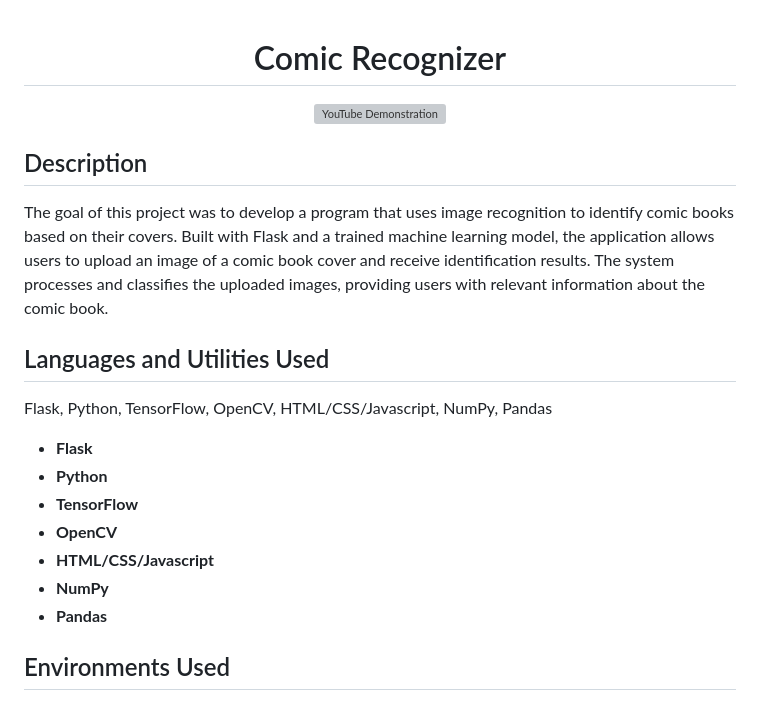
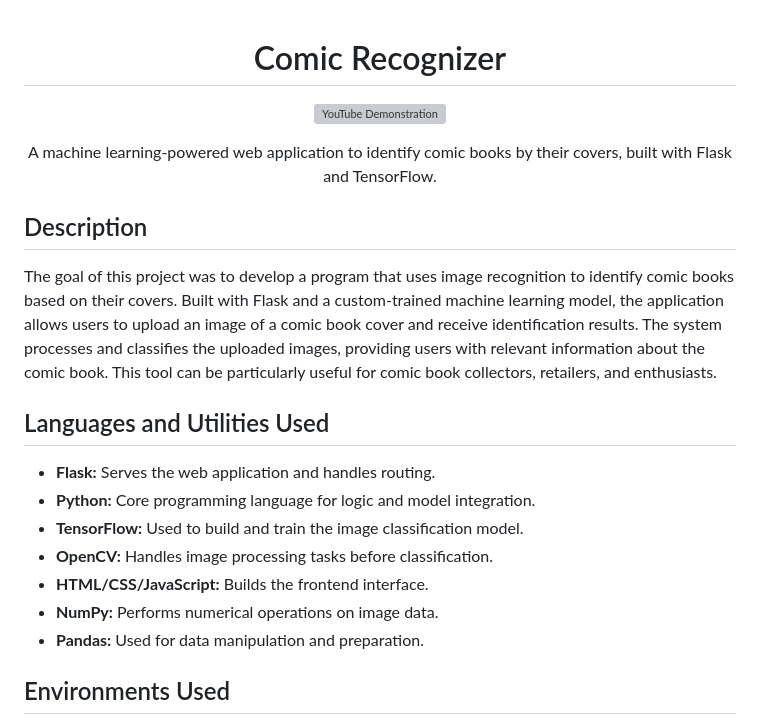
Before and after one commit to pedromussi1/comic-recognizer, a Markdown page: README.md, the part around the change printed below. GitHub-like rendering; grey boxes are pictures that could not be loaded.

```diff
--- a/README.md
+++ b/README.md
@@ -5,23 +5,23 @@
   <a href="https://www.youtube.com/watch?v=h8sp7vFeV7c"><img src="https://i.imgur.com/uPkoNw1.gif" alt="YouTube Demonstration" width="800"></a>
 </p>
 
+<p align="center">A machine learning-powered web application to identify comic books by their covers, built with Flask and TensorFlow.</p>
+
 <h2>Description</h2>
 
-<p> The goal of this project was to develop a program that uses image recognition to identify comic books based on their covers. Built with Flask and a trained machine learning model, the application allows users to upload an image of a comic book cover and receive identification results. The system processes and classifies the uploaded images, providing users with relevant information about the comic book.</p>
+<p>The goal of this project was to develop a program that uses image recognition to identify comic books based on their covers. Built with Flask and a custom-trained machine learning model, the application allows users to upload an image of a comic book cover and receive identification results. The system processes and classifies the uploaded images, providing users with relevant information about the comic book. This tool can be particularly useful for comic book collectors, retailers, and enthusiasts.</p>
 
 <h2>Languages and Utilities Used</h2>
+<ul>
+    <li><b>Flask:</b> Serves the web application and handles routing.</li>
+    <li><b>Python:</b> Core programming language for logic and model integration.</li>
+    <li><b>TensorFlow:</b> Used to build and train the image classification model.</li>
+    <li><b>OpenCV:</b> Handles image processing tasks before classification.</li>
+    <li><b>HTML/CSS/JavaScript:</b> Builds the frontend interface.</li>
+    <li><b>NumPy:</b> Performs numerical operations on image data.</li>
+    <li><b>Pandas:</b> Used for data manipulation and preparation.</li>
+</ul>
 
-Flask, Python, TensorFlow, OpenCV, HTML/CSS/Javascript, NumPy, Pandas
-
-<ul>
-  <li><b>Flask</b></li>
-  <li><b>Python</b></li>
-  <li><b>TensorFlow</b></li>
-  <li><b>OpenCV</b></li>
-  <li><b>HTML/CSS/Javascript</b></li>
-  <li><b>NumPy</b></li>
-  <li><b>Pandas</b></li>
-</ul>
 
 <h2>Environments Used</h2>
 
```
Also changed, not shown: other parts of README.md (+2 -2 lines).
